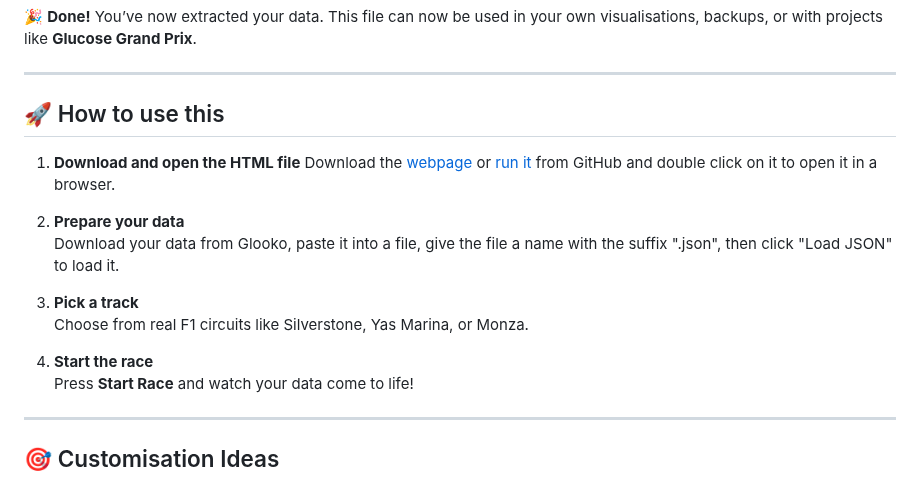
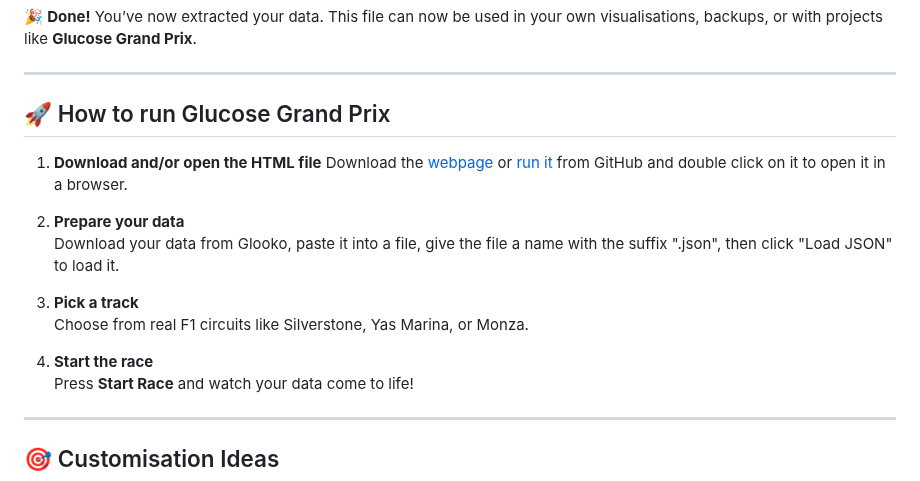
Before and after one commit to rilhia/glucose-grand-prix, a Markdown page: README.md, the part around the change. Rendered like a GitHub page.

```diff
--- a/README.md
+++ b/README.md
@@ -124,18 +124,19 @@ No scripts. No extensions. Just you, Chrome, and a little patience. Once you hav
 
 ---
 
-## 🚀 How to use this
+## 🚀 How to run Glucose Grand Prix
 
-1. **Download and open the HTML file**
+1. **Download and/or open the HTML file**
    Download the [webpage](https://raw.githubusercontent.com/rilhia/glucose-grand-prix/main/glucose-grand-prix.html) or [run it](https://rilhia.github.io/glucose-grand-prix/) from GitHub and double click on it to open it in a browser.
 
-2. **Prepare your data**
+
+3. **Prepare your data**
    Download your data from Glooko, paste it into a file, give the file a name with the suffix ".json", then click "Load JSON" to load it.
 
-3. **Pick a track**
+4. **Pick a track**
    Choose from real F1 circuits like Silverstone, Yas Marina, or Monza.
 
-4. **Start the race**
+5. **Start the race**
    Press **Start Race** and watch your data come to life!
 
 ---
```
